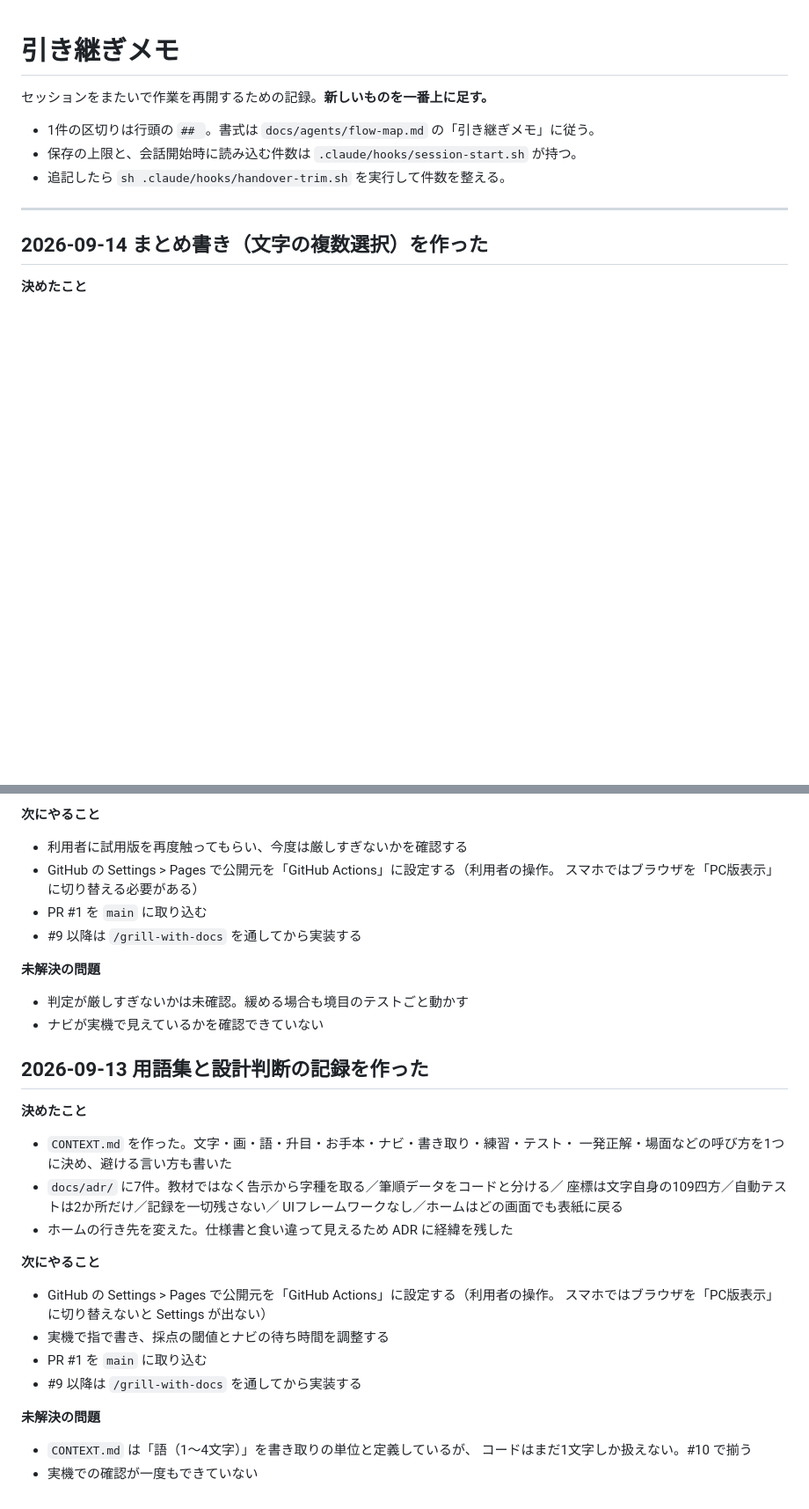
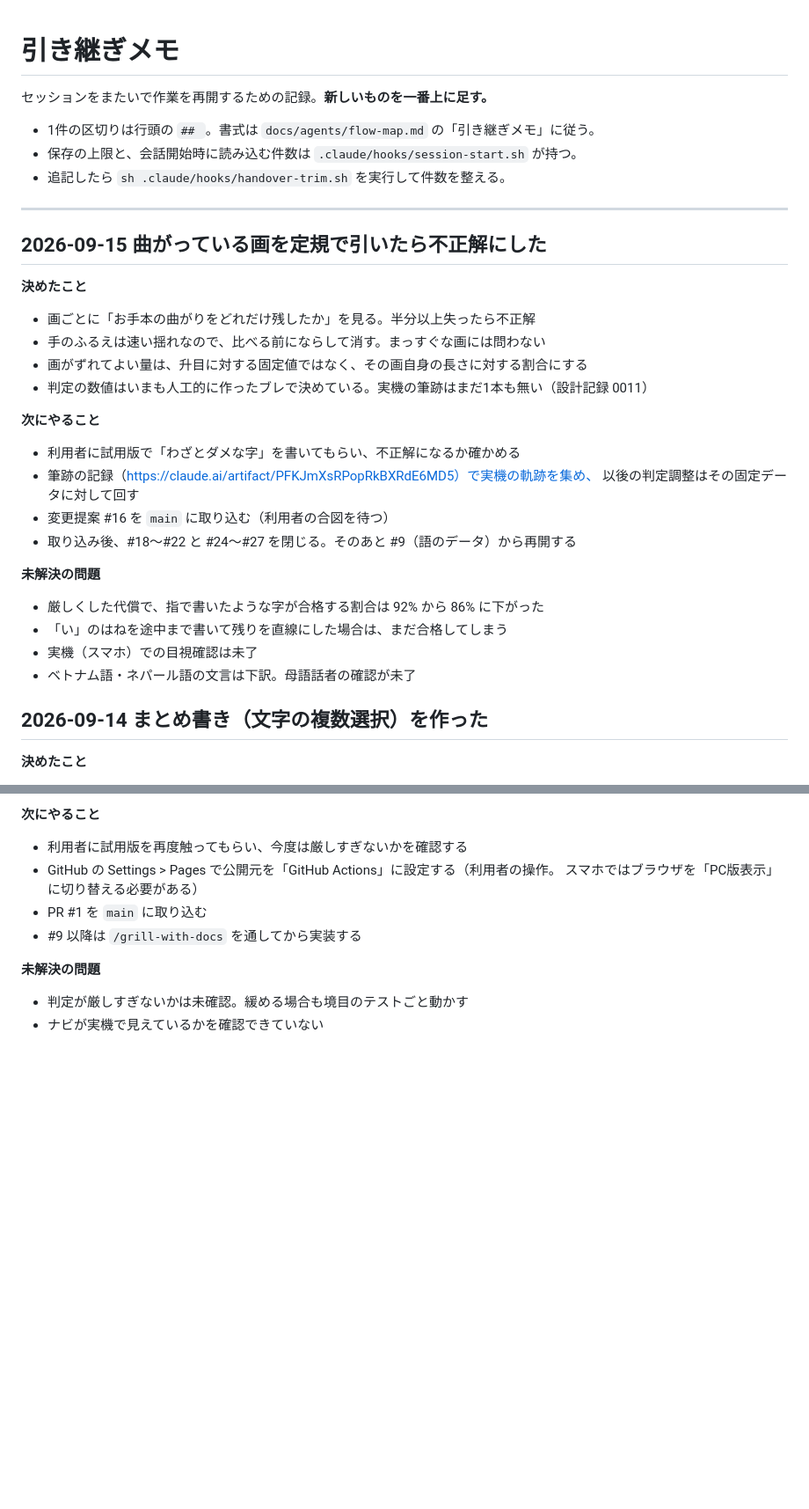
Before and after one commit to rahiseko-alt/moji, a Markdown page: docs/agents/handover.md, 2 parts joined by grey strips. Shown at 88% size. Rendered like a GitHub page; blank space fills up the shorter version.

Commit message:
docs: 引き継ぎメモに判定の変更を記録する
Co-Authored-By: Claude Opus 5 <noreply@anthropic.com>
Claude-Session: https://claude.ai/code/session_01CHpNenJJi6CyyuwFeBBMmM

```diff
--- a/docs/agents/handover.md
+++ b/docs/agents/handover.md
@@ -7,6 +7,30 @@
 - 追記したら `sh .claude/hooks/handover-trim.sh` を実行して件数を整える。
 
 ---
+
+## 2026-09-15 曲がっている画を定規で引いたら不正解にした
+
+**決めたこと**
+
+- 画ごとに「お手本の曲がりをどれだけ残したか」を見る。半分以上失ったら不正解
+- 手のふるえは速い揺れなので、比べる前にならして消す。まっすぐな画には問わない
+- 画がずれてよい量は、升目に対する固定値ではなく、その画自身の長さに対する割合にする
+- 判定の数値はいまも人工的に作ったブレで決めている。実機の筆跡はまだ1本も無い（設計記録 0011）
+
+**次にやること**
+
+- 利用者に試用版で「わざとダメな字」を書いてもらい、不正解になるか確かめる
+- 筆跡の記録（https://claude.ai/artifact/PFKJmXsRPopRkBXRdE6MD5）で実機の軌跡を集め、
+  以後の判定調整はその固定データに対して回す
+- 変更提案 #16 を `main` に取り込む（利用者の合図を待つ）
+- 取り込み後、#18〜#22 と #24〜#27 を閉じる。そのあと #9（語のデータ）から再開する
+
+**未解決の問題**
+
+- 厳しくした代償で、指で書いたような字が合格する割合は 92% から 86% に下がった
+- 「い」のはねを途中まで書いて残りを直線にした場合は、まだ合格してしまう
+- 実機（スマホ）での目視確認は未了
+- ベトナム語・ネパール語の文言は下訳。母語話者の確認が未了
 
 ## 2026-09-14 まとめ書き（文字の複数選択）を作った
 
@@ -104,28 +128,3 @@
 
 - 判定が厳しすぎないかは未確認。緩める場合も境目のテストごと動かす
 - ナビが実機で見えているかを確認できていない
-
-## 2026-09-13 用語集と設計判断の記録を作った
-
-**決めたこと**
-
-- `CONTEXT.md` を作った。文字・画・語・升目・お手本・ナビ・書き取り・練習・テスト・
-  一発正解・場面などの呼び方を1つに決め、避ける言い方も書いた
-- `docs/adr/` に7件。教材ではなく告示から字種を取る／筆順データをコードと分ける／
-  座標は文字自身の109四方／自動テストは2か所だけ／記録を一切残さない／
-  UIフレームワークなし／ホームはどの画面でも表紙に戻る
-- ホームの行き先を変えた。仕様書と食い違って見えるため ADR に経緯を残した
-
-**次にやること**
-
-- GitHub の Settings > Pages で公開元を「GitHub Actions」に設定する（利用者の操作。
-  スマホではブラウザを「PC版表示」に切り替えないと Settings が出ない）
-- 実機で指で書き、採点の閾値とナビの待ち時間を調整する
-- PR #1 を `main` に取り込む
-- #9 以降は `/grill-with-docs` を通してから実装する
-
-**未解決の問題**
-
-- `CONTEXT.md` は「語（1〜4文字）」を書き取りの単位と定義しているが、
-  コードはまだ1文字しか扱えない。#10 で揃う
-- 実機での確認が一度もできていない
```
